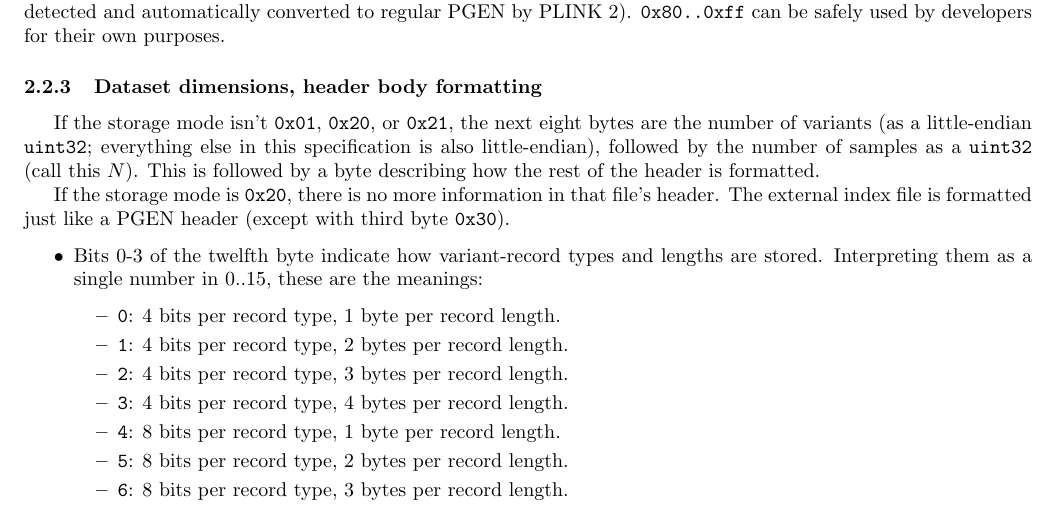
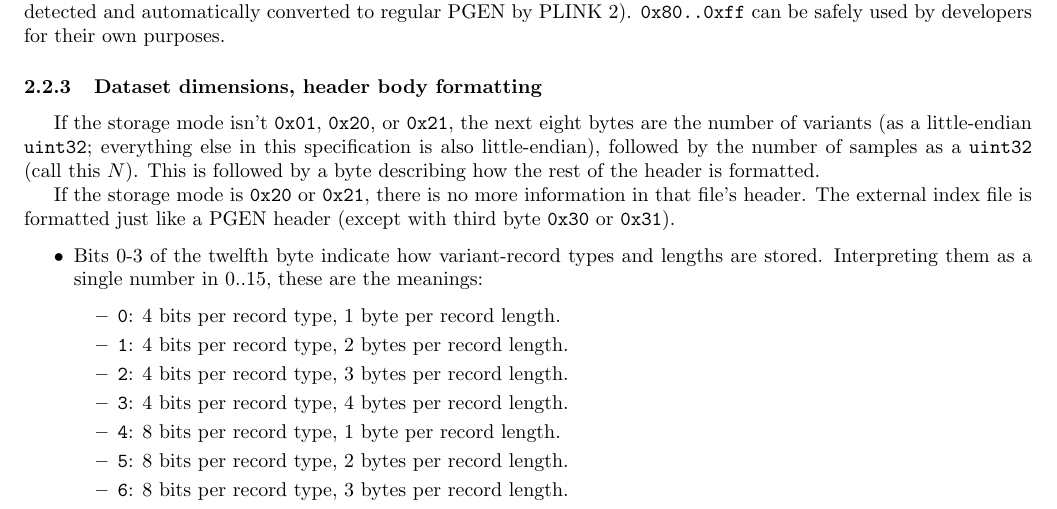
Before and after one commit to chrchang/plink-ng, a LaTeX document (pgen_spec/pgen_spec.tex): part of page 5 of 14, cut so that both start at the same text. Compiled offline with pdfLaTeX.

Commit message:
minor copyedit

```diff
--- a/pgen_spec/pgen_spec.tex
+++ b/pgen_spec/pgen_spec.tex
@@ -165,9 +165,9 @@ next eight bytes are the number of variants (as a little-endian
 followed by the number of samples as a \texttt{uint32} (call this $N$).  This
 is followed by a byte describing how the rest of the header is formatted.
 
-If the storage mode is \texttt{0x20}, there is no more information in that
-file's header.  The external index file is formatted just like a PGEN header
-(except with third byte \texttt{0x30}).
+If the storage mode is \texttt{0x20} or \texttt{0x21}, there is no more
+information in that file's header.  The external index file is formatted just
+like a PGEN header (except with third byte \texttt{0x30} or \texttt{0x31}).
 
 \begin{itemize}
   \itemsep0em
```
Also changed, not shown: pgen_spec/pgen_spec.pdf.
